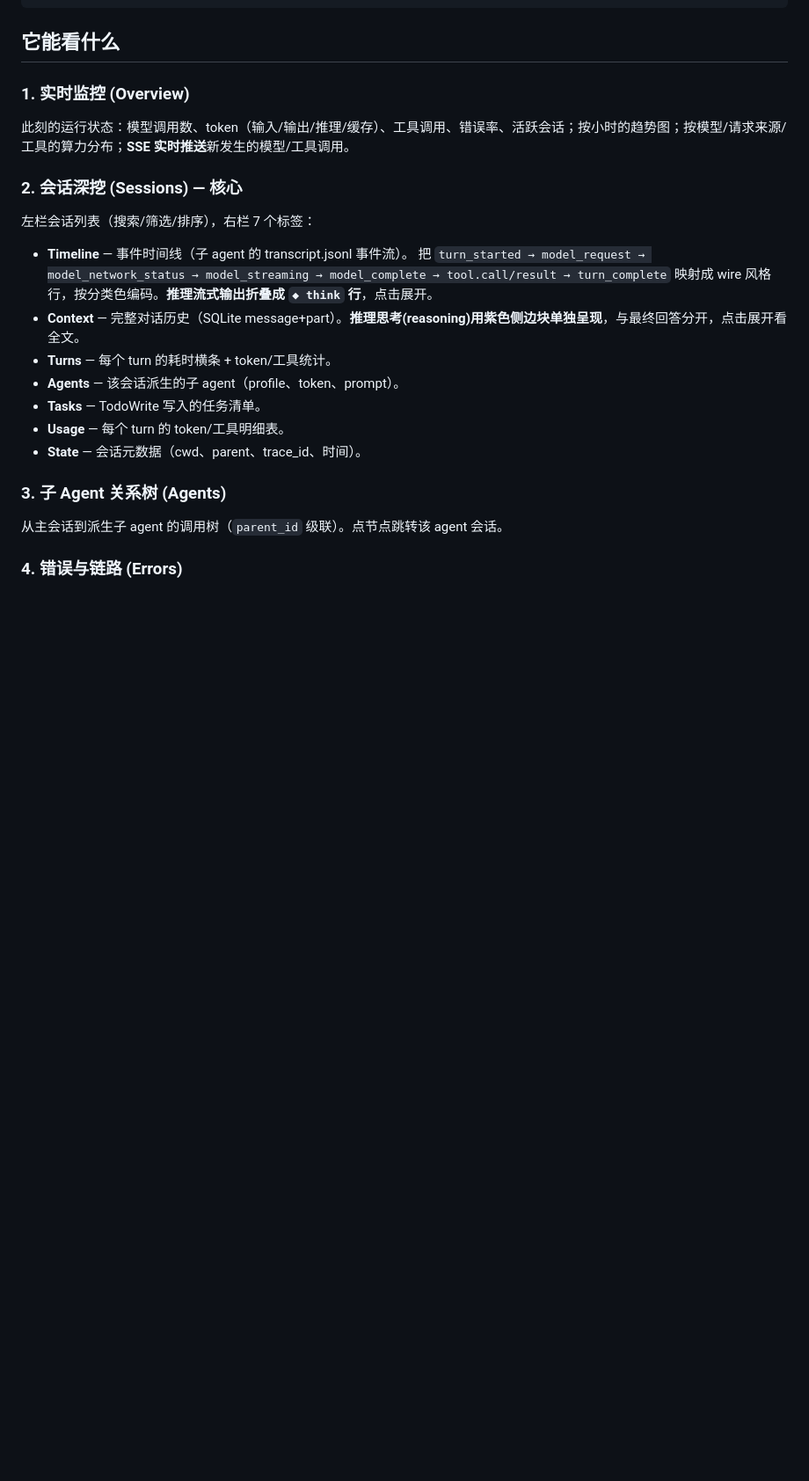
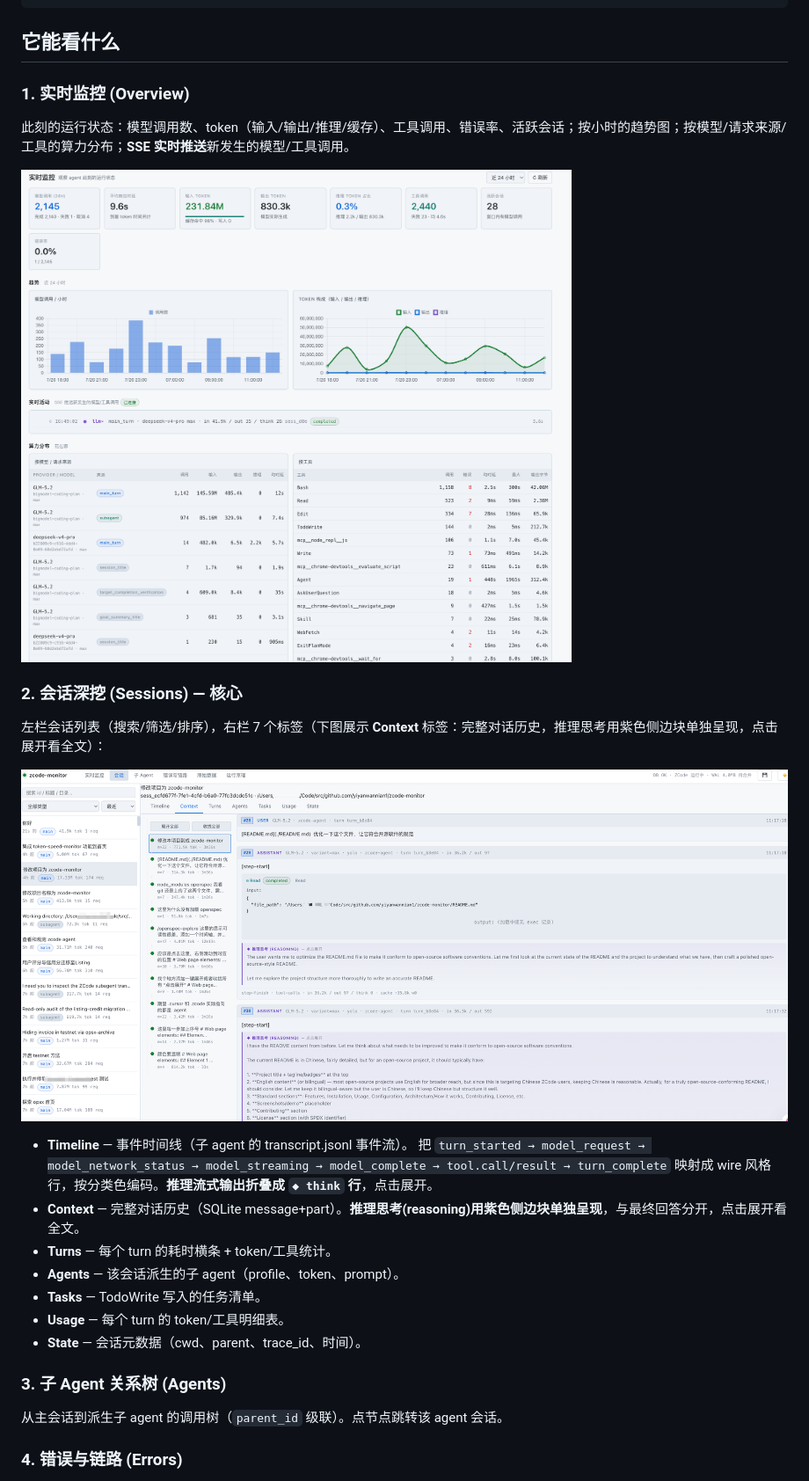
Before and after one commit to aloysk/zcode-monitor, a Markdown page: README.md, the part around the change. Shown: that part at 88% size. Rendered like a GitHub page; pictures changed too: public/assets/context.png (added), public/assets/monitor.png (added); blank space fills up the shorter version.

```diff
--- a/README.md
+++ b/README.md
@@ -80,9 +80,13 @@ PORT=8000 ZCODE_DB=/path/to/db.sqlite npm start
 
 此刻的运行状态：模型调用数、token（输入/输出/推理/缓存）、工具调用、错误率、活跃会话；按小时的趋势图；按模型/请求来源/工具的算力分布；**SSE 实时推送**新发生的模型/工具调用。
 
+![实时监控 Overview](public/assets/monitor.png)
+
 ### 2. 会话深挖 (Sessions) — 核心
 
-左栏会话列表（搜索/筛选/排序），右栏 7 个标签：
+左栏会话列表（搜索/筛选/排序），右栏 7 个标签（下图展示 **Context** 标签：完整对话历史，推理思考用紫色侧边块单独呈现，点击展开看全文）：
+
+![会话深挖 Sessions - Context](public/assets/context.png)
 
 - **Timeline** — 事件时间线（子 agent 的 transcript.jsonl 事件流）。
   把 `turn_started → model_request → model_network_status → model_streaming → model_complete → tool.call/result → turn_complete`
```
